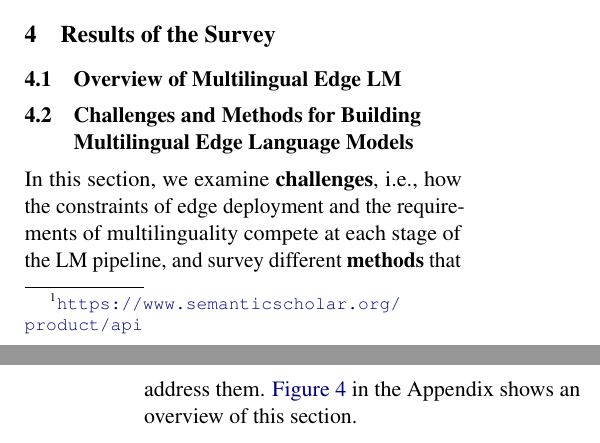
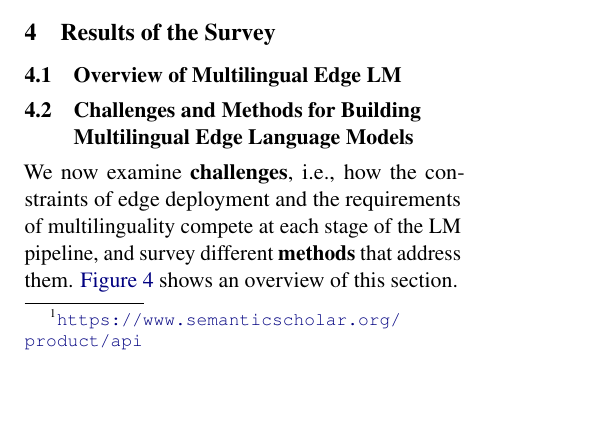
Before and after one commit to ljvmiranda921/multilinguality-at-the-edge, a LaTeX paper (tacl2021v1-template.tex): two parts of the columns of pages 4 and 5 of 28 before the commit and part of one column of page 4 of 26 after it, the two joined at a grey line, cut so that both start at the same text, the shorter picture padded with empty space. Compiled offline with pdfLaTeX.

Commit message:
[wip] Update

```diff
--- a/tacl2021v1-template.tex
+++ b/tacl2021v1-template.tex
@@ -362,9 +362,9 @@ In total, we collected \numpapers{} works across the whole language modelling pi
 \subsection{Challenges and Methods for Building Multilingual Edge Language Models}
 \label{sec:survey}
 
-In this section, we examine \textbf{challenges}, i.e., how the constraints of edge deployment and the requirements of multilinguality compete at each stage of the LM pipeline,
+We now examine \textbf{challenges}, i.e., how the constraints of edge deployment and the requirements of multilinguality compete at each stage of the LM pipeline,
 and survey different \textbf{methods} that address them.
-\autoref{fig:taxonomy} in the Appendix shows an overview of this section.
+\autoref{fig:taxonomy} shows an overview of this section.
 
 \subsubsection{Data Collection}
 \label{sec:data_collection}
```
Also changed, not shown: tacl2021v1-template.tex (2 more changed lines).
